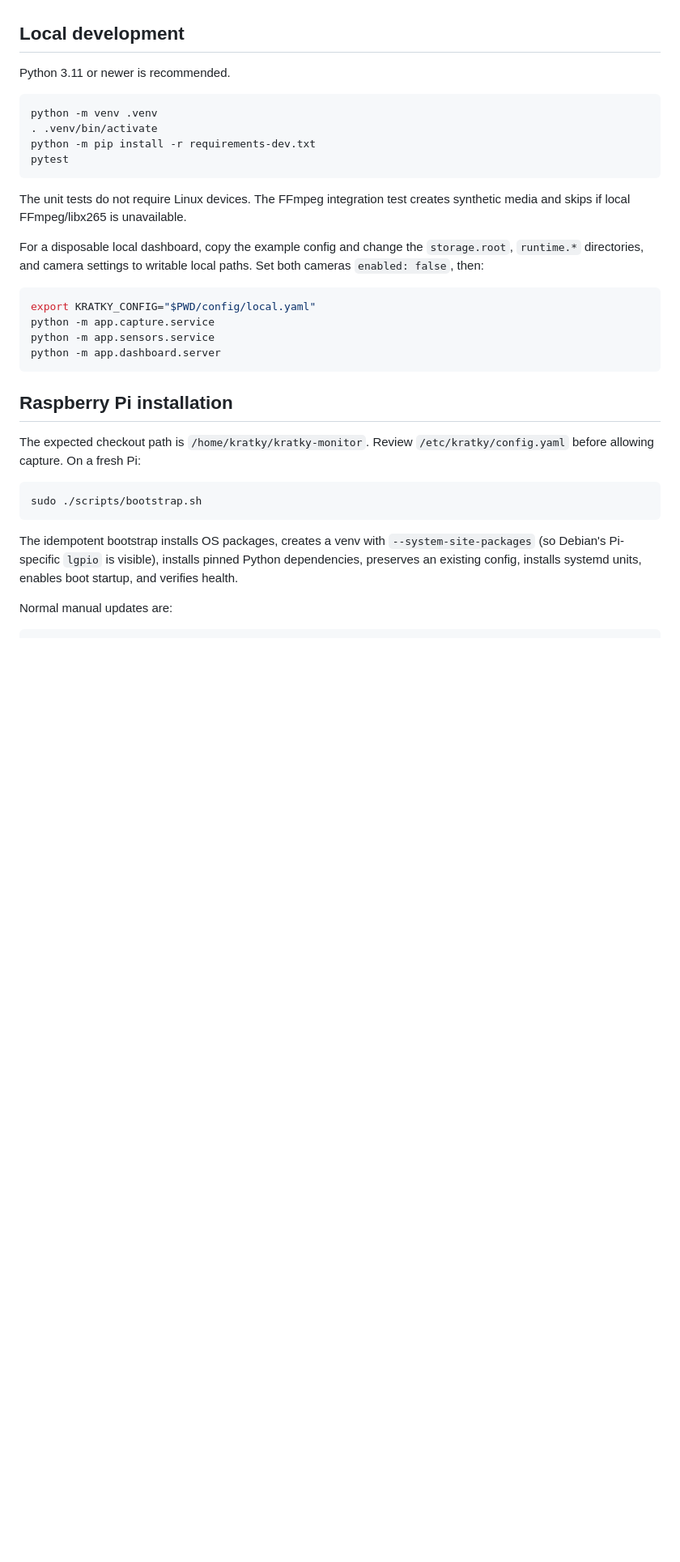
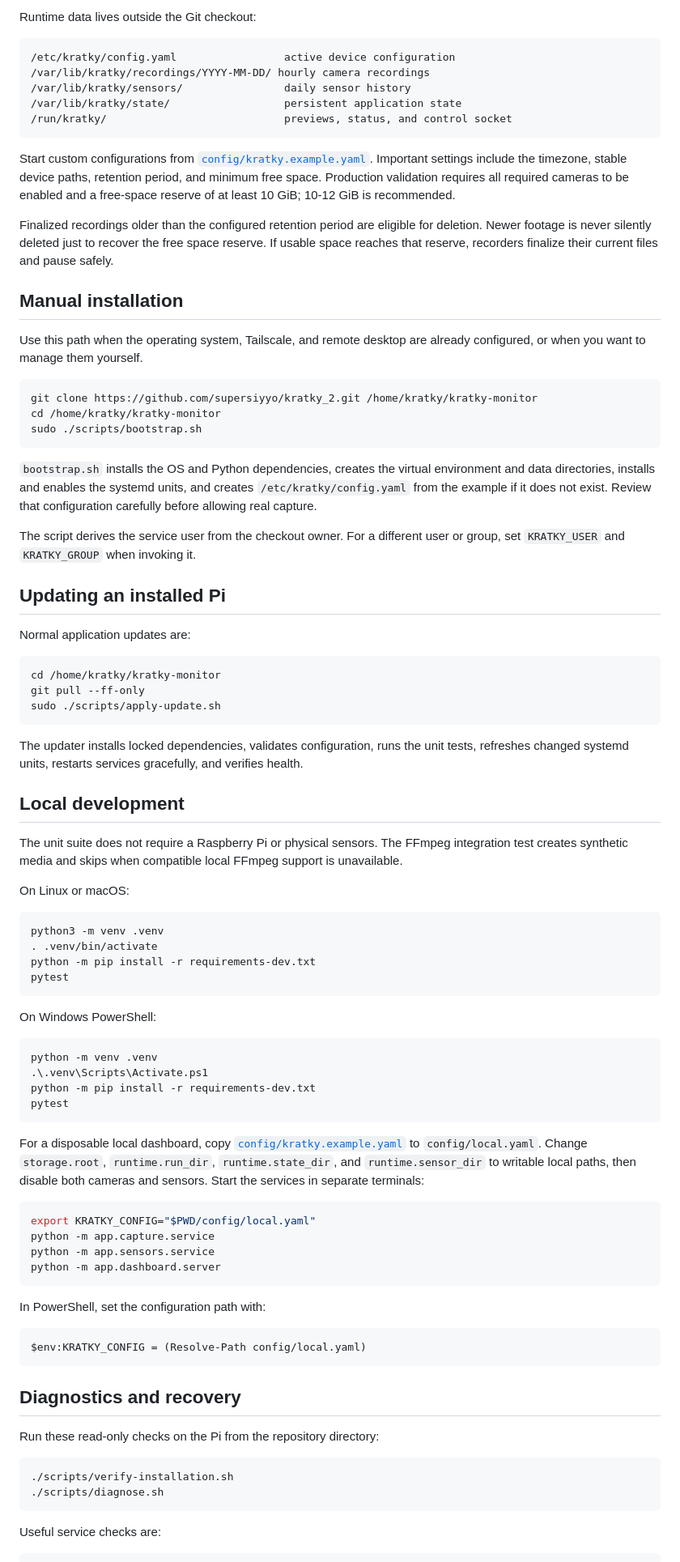
Before and after one commit to supersiyyo/kratky_2, a Markdown page: README.md, the part around one of its changes. Shown at 81% size. Drawn GitHub-style; blank space fills up the shorter version.

Commit message:
Rewrite README for system reproduction

````diff
--- a/README.md
+++ b/README.md
@@ -67,21 +200,86 @@ sensor history.
+Runtime data lives outside the Git checkout:
+
+```text
+/etc/kratky/config.yaml                 active device configuration
+/var/lib/kratky/recordings/YYYY-MM-DD/ hourly camera recordings
+/var/lib/kratky/sensors/                daily sensor history
+/var/lib/kratky/state/                  persistent application state
+/run/kratky/                            previews, status, and control socket
+```
+
+Start custom configurations from
+[`config/kratky.example.yaml`](config/kratky.example.yaml). Important settings
+include the timezone, stable device paths, retention period, and minimum free
+space. Production validation requires all required cameras to be enabled and a
+free-space reserve of at least 10 GiB; 10-12 GiB is recommended.
+
+Finalized recordings older than the configured retention period are eligible
+for deletion. Newer footage is never silently deleted just to recover the free
+space reserve. If usable space reaches that reserve, recorders finalize their
+current files and pause safely.
+
+## Manual installation
+
+Use this path when the operating system, Tailscale, and remote desktop are
+already configured, or when you want to manage them yourself.
+
+```bash
+git clone https://github.com/supersiyyo/kratky_2.git /home/kratky/kratky-monitor
+cd /home/kratky/kratky-monitor
+sudo ./scripts/bootstrap.sh
+```
+
+`bootstrap.sh` installs the OS and Python dependencies, creates the virtual
+environment and data directories, installs and enables the systemd units, and
+creates `/etc/kratky/config.yaml` from the example if it does not exist. Review
+that configuration carefully before allowing real capture.
+
+The script derives the service user from the checkout owner. For a different
+user or group, set `KRATKY_USER` and `KRATKY_GROUP` when invoking it.
+
+## Updating an installed Pi
+
+Normal application updates are:
+
+```bash
+cd /home/kratky/kratky-monitor
+git pull --ff-only
+sudo ./scripts/apply-update.sh
+```
+
+The updater installs locked dependencies, validates configuration, runs the
+unit tests, refreshes changed systemd units, restarts services gracefully, and
+verifies health.
 
 ## Local development
 
-Python 3.11 or newer is recommended.
+The unit suite does not require a Raspberry Pi or physical sensors. The FFmpeg
+integration test creates synthetic media and skips when compatible local FFmpeg
+support is unavailable.
+
+On Linux or macOS:
 
 ```bash
-python -m venv .venv
+python3 -m venv .venv
 . .venv/bin/activate
 python -m pip install -r requirements-dev.txt
 pytest
 ```
 
-The unit tests do not require Linux devices. The FFmpeg integration test creates
-synthetic media and skips if local FFmpeg/libx265 is unavailable.
+On Windows PowerShell:
 
-For a disposable local dashboard, copy the example config and change the
-`storage.root`, `runtime.*` directories, and camera settings to writable local
-paths. Set both cameras `enabled: false`, then:
+```powershell
+python -m venv .venv
+.\.venv\Scripts\Activate.ps1
+python -m pip install -r requirements-dev.txt
+pytest
+```
+
+For a disposable local dashboard, copy
+[`config/kratky.example.yaml`](config/kratky.example.yaml) to
+`config/local.yaml`. Change `storage.root`, `runtime.run_dir`,
+`runtime.state_dir`, and `runtime.sensor_dir` to writable local paths, then
+disable both cameras and sensors. Start the services in separate terminals:
 
 ```bash
 export KRATKY_CONFIG="$PWD/config/local.yaml"
@@ -90,20 +288,21 @@ python -m app.sensors.service
 python -m app.dashboard.server
 ```
 
-## Raspberry Pi installation
+In PowerShell, set the configuration path with:
 
-The expected checkout path is `/home/kratky/kratky-monitor`. Review
-`/etc/kratky/config.yaml` before allowing capture. On a fresh Pi:
+```powershell
+$env:KRATKY_CONFIG = (Resolve-Path config/local.yaml)
+```
+
+## Diagnostics and recovery
+
+Run these read-only checks on the Pi from the repository directory:
 
 ```bash
-sudo ./scripts/bootstrap.sh
+./scripts/verify-installation.sh
+./scripts/diagnose.sh
 ```
 
-The idempotent bootstrap installs OS packages, creates a venv with
-`--system-site-packages` (so Debian's Pi-specific `lgpio` is visible), installs
-pinned Python dependencies, preserves an existing config, installs systemd
-units, enables boot startup, and verifies health.
-
-Normal manual updates are:
+Useful service checks are:
 
 ```bash
````
Also changed, not shown: other parts of README.md (+198 -176 lines).
